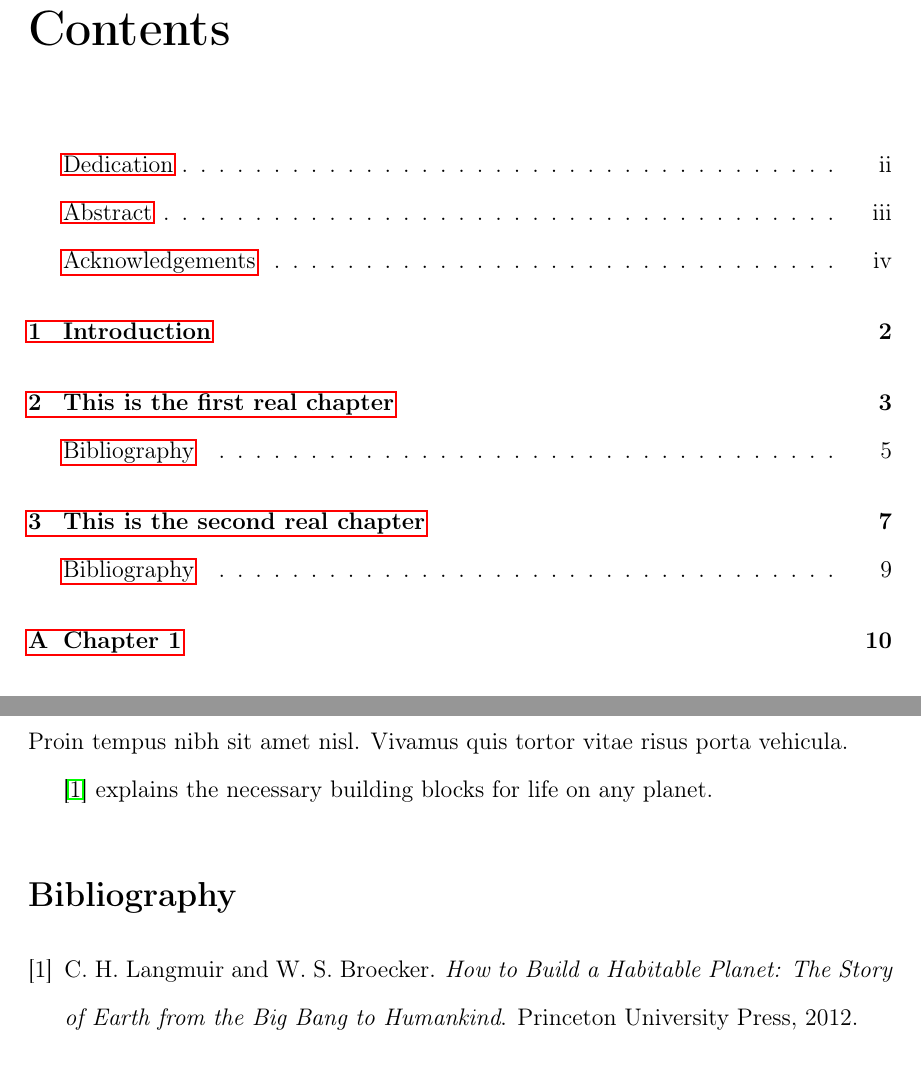
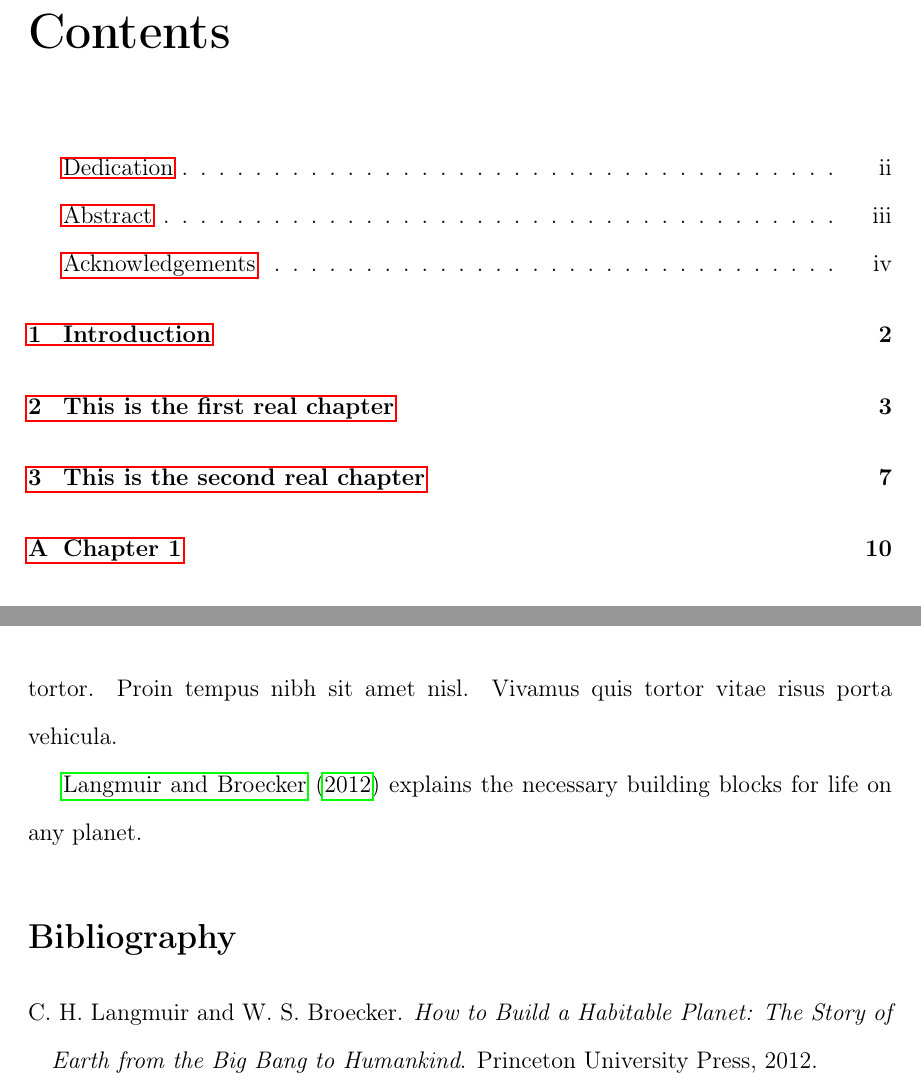
Before and after one commit to lsawade/simple-thesis, a LaTeX thesis (thesis.tex, which reads chapters/chapter1/main.tex, preamble.sty): two parts of pages 6 and 12 of 18, joined at a grey line, cut so that both start at the same text. Compiled offline with pdfLaTeX.

Commit message:
Updated the preeamble to be a style file instead of an "\input{*.tex}"

```diff
--- a/chapters/chapter1/main.tex
+++ b/chapters/chapter1/main.tex
@@ -46,6 +46,6 @@ Meaning the next equation has no integer solutions:
 \lipsum[4]
 
 
-\cite{Langmuir} explains the necessary building blocks for life on any planet.
-\bibliographystyle{unsrt}
+\citet{Langmuir2012} explains the necessary building blocks for life on any planet.
+\bibliographystyle{plainnat}
 \bibliography{bibliography}
--- a/preamble.tex
+++ b/preamble.sty
@@ -1,10 +1,11 @@
 % -------------- Document layout settings ---------------------------------
 % Let us set dimensions according to Princeton University thesis formatting guidelines
-\setlength{\oddsidemargin}{.5in}
-\setlength{\evensidemargin}{.5in}
-\setlength{\topmargin}{-.5in}
-\setlength{\textheight}{9in}
-\setlength{\textwidth}{6in}
+\usepackage[top=1in, bottom=1in, left=1.5in, right=1in]{geometry}
+
+% PDF Margins all 1in, no double-sided printing
+%\usepackage[top=1in, bottom=1in, left=1in, right=1in]{geometry}
+
+
 % -------------------------------------------------------------------------
 
 
@@ -12,6 +13,20 @@
 % Set double spacing
 \usepackage{setspace}
 \doublespacing
+
+% Penalty for hyphenation
+\pretolerance=10000
+\tolerance=2000
+\emergencystretch=10pt
+
+% Penalty for clubs and widows
+\clubpenalty = 10000
+\widowpenalty = 10000
+\displaywidowpenalty = 10000
+
+% You can use Times New Roman!
+%\usepackage{times}
+
 %
 
 % -------------------------------------------------------------------------
@@ -48,6 +63,7 @@
 \fancyhead[R]{\thepage}
 \fancyhead[L]{\textit{\nouppercase{\rightmark}}}
 \fancyfoot{}
+\setlength{\headheight}{14.49998pt}
 % -------------------------------------------------------------------------
 
 
@@ -64,8 +80,17 @@
 % Bibliography stuff
 %\usepackage[round, sort, comma]{natbib}
 %\bibliographystyle{plain}
-\bibliographystyle{unsrt}
+\usepackage[round, sort, comma]{natbib}
 % -------------------------------------------------------------------------
+
+
+
+% -------------- Appendix -------------------------------------------------
+
+\usepackage{appendix}
+
+% -------------------------------------------------------------------------
+
 
 
 % -------------- Figures, reference linking, captions, tables -------------
--- a/thesis.tex
+++ b/thesis.tex
@@ -1,6 +1,6 @@
 \documentclass[letterpaper, 12pt,english]{report}
 
-\input{preamble}
+\usepackage{preamble}
 
 % Finally add all basic author, title and added macros:
 % Basic definition of author, title, date, advisor etc.
```
Also changed, not shown: bibliography.bib (+3 -3 lines), chapters/chapter2/main.tex (+1 -1 lines), chapters/chapter1/appendix.tex (line endings or trailing spaces), chapters/chapter1/main.tex (4 more changed lines), preamble.sty (2 more changed lines), 1 other file.
